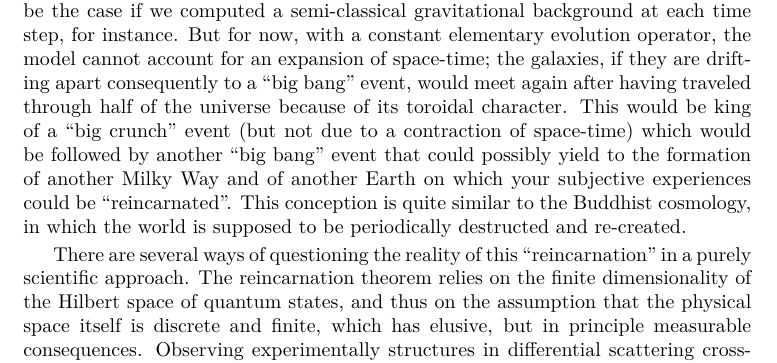
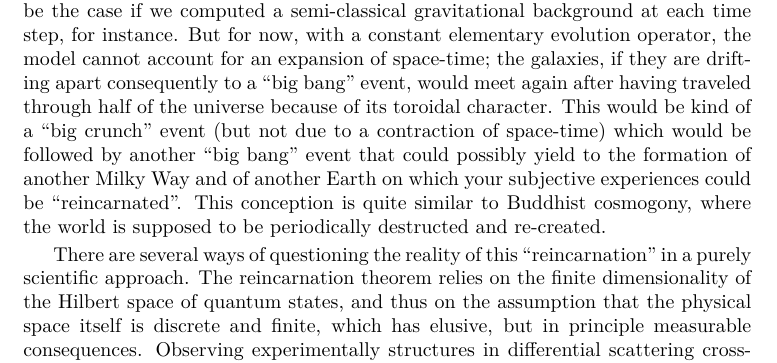
Before and after one commit to quantum-ethics/quantum-ethics, a LaTeX thesis (quantum-ethics.tex, which reads chapter-philosophical-issues.tex): part of page 73 of 103, cut so that both start at the same text. Compiled offline with pdfLaTeX.

Commit message:
Small corrections

```diff
--- a/chapter-philosophical-issues.tex
+++ b/chapter-philosophical-issues.tex
@@ -494,8 +494,8 @@ This is the so-called ``cold death'' scenario in cosmology.
 Why do we seem to escape this scenario in lattice quantum field theory? This is definitely not related to the details of the physical interactions, and in particular of the choice of the graviton model we could use, since the reincarnation theorem doesn't depend on the exact form of the elementary evolution operator $\op U_\tau$.
 The situation would certainly look different if the elementary evolution operator would change across time, which would probably be the case if we computed a semi-classical gravitational background at each time step, for instance.
 But for now, with a constant elementary evolution operator, the model cannot account for an expansion of space-time; the galaxies, if they are drifting apart consequently to a ``big bang'' event, would meet again after having traveled through half of the universe because of its toroidal character.
-This would be king of a ``big crunch'' event (but not due to a contraction of space-time) which would be followed by another ``big bang'' event that could possibly yield to the formation of another Milky Way and of another Earth on which your subjective experiences could be ``reincarnated''.
-This conception is quite similar to the Buddhist cosmology, in which the world is supposed to be periodically destructed and re-created.
+This would be kind of a ``big crunch'' event (but not due to a contraction of space-time) which would be followed by another ``big bang'' event that could possibly yield to the formation of another Milky Way and of another Earth on which your subjective experiences could be ``reincarnated''.
+This conception is quite similar to Buddhist cosmogony, where the world is supposed to be periodically destructed and re-created.
 
 There are several ways of questioning the reality of this ``reincarnation'' in a purely scientific approach.
 The reincarnation theorem relies on the finite dimensionality of the Hilbert space of quantum states, and thus on the assumption that the physical space itself is discrete and finite, which has elusive, but in principle measurable consequences.
```
